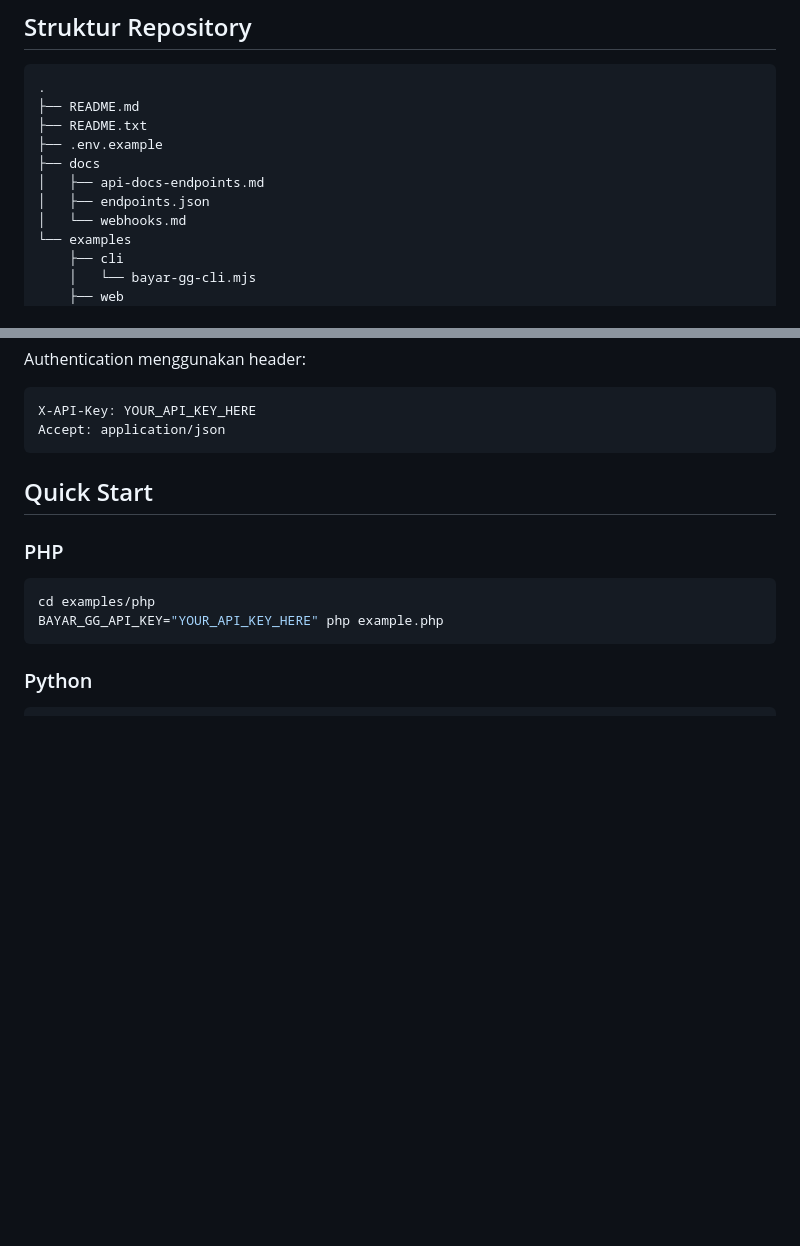
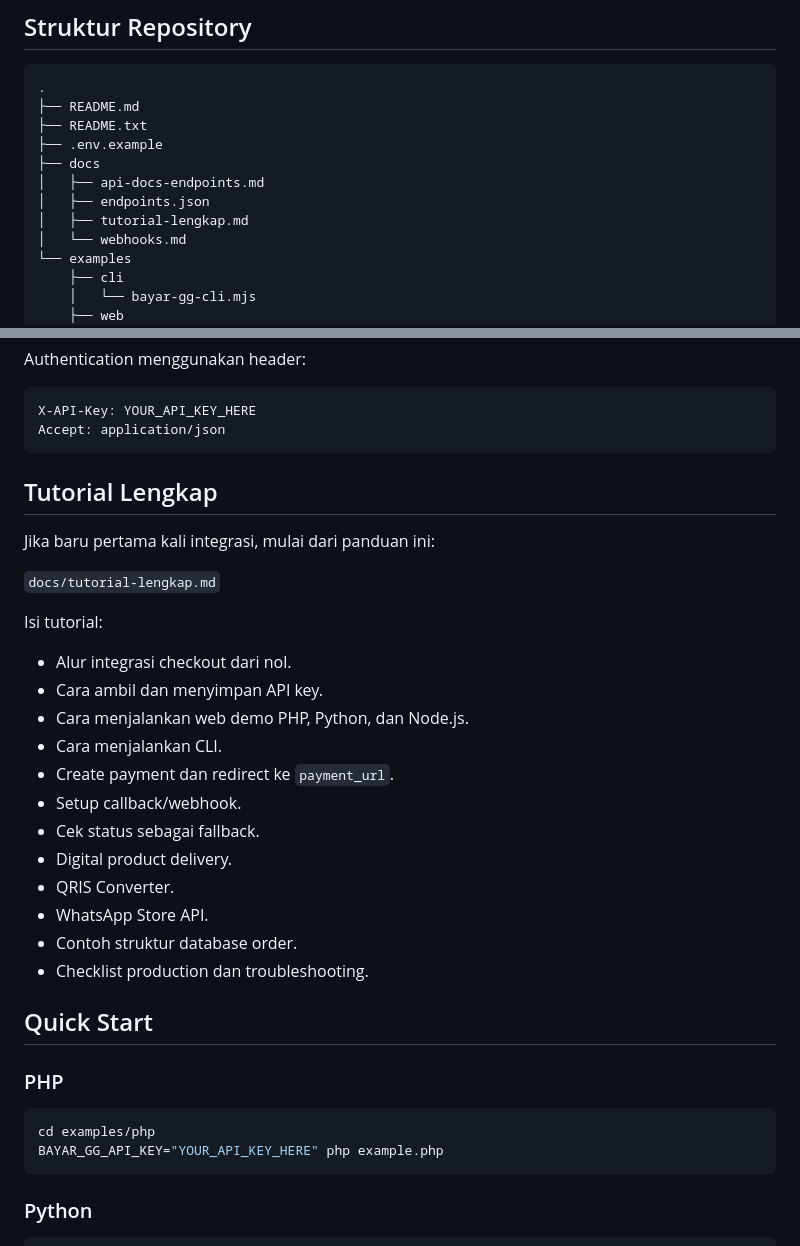
Before and after one commit to bayar-global-gateway/bayargg-api-integrations, a Markdown page: README.md, 2 parts joined by grey strips. Rendered like a GitHub page; blank space fills up the shorter version.

Commit message:
Add complete integration tutorial
Co-authored-by: Cursor <cursoragent@cursor.com>

````diff
--- a/README.md
+++ b/README.md
@@ -63,6 +63,7 @@ Topik GitHub repository ini juga mengikuti fitur-fitur tersebut agar developer m
 ├── docs
 │   ├── api-docs-endpoints.md
 │   ├── endpoints.json
+│   ├── tutorial-lengkap.md
 │   └── webhooks.md
 └── examples
     ├── cli
@@ -105,6 +106,27 @@ Authentication menggunakan header:
 X-API-Key: YOUR_API_KEY_HERE
 Accept: application/json
 ```
+
+## Tutorial Lengkap
+
+Jika baru pertama kali integrasi, mulai dari panduan ini:
+
+`docs/tutorial-lengkap.md`
+
+Isi tutorial:
+
+- Alur integrasi checkout dari nol.
+- Cara ambil dan menyimpan API key.
+- Cara menjalankan web demo PHP, Python, dan Node.js.
+- Cara menjalankan CLI.
+- Create payment dan redirect ke `payment_url`.
+- Setup callback/webhook.
+- Cek status sebagai fallback.
+- Digital product delivery.
+- QRIS Converter.
+- WhatsApp Store API.
+- Contoh struktur database order.
+- Checklist production dan troubleshooting.
 
 ## Quick Start
 
````
Also changed, not shown: docs/tutorial-lengkap.md (added, +427 -0 lines).
